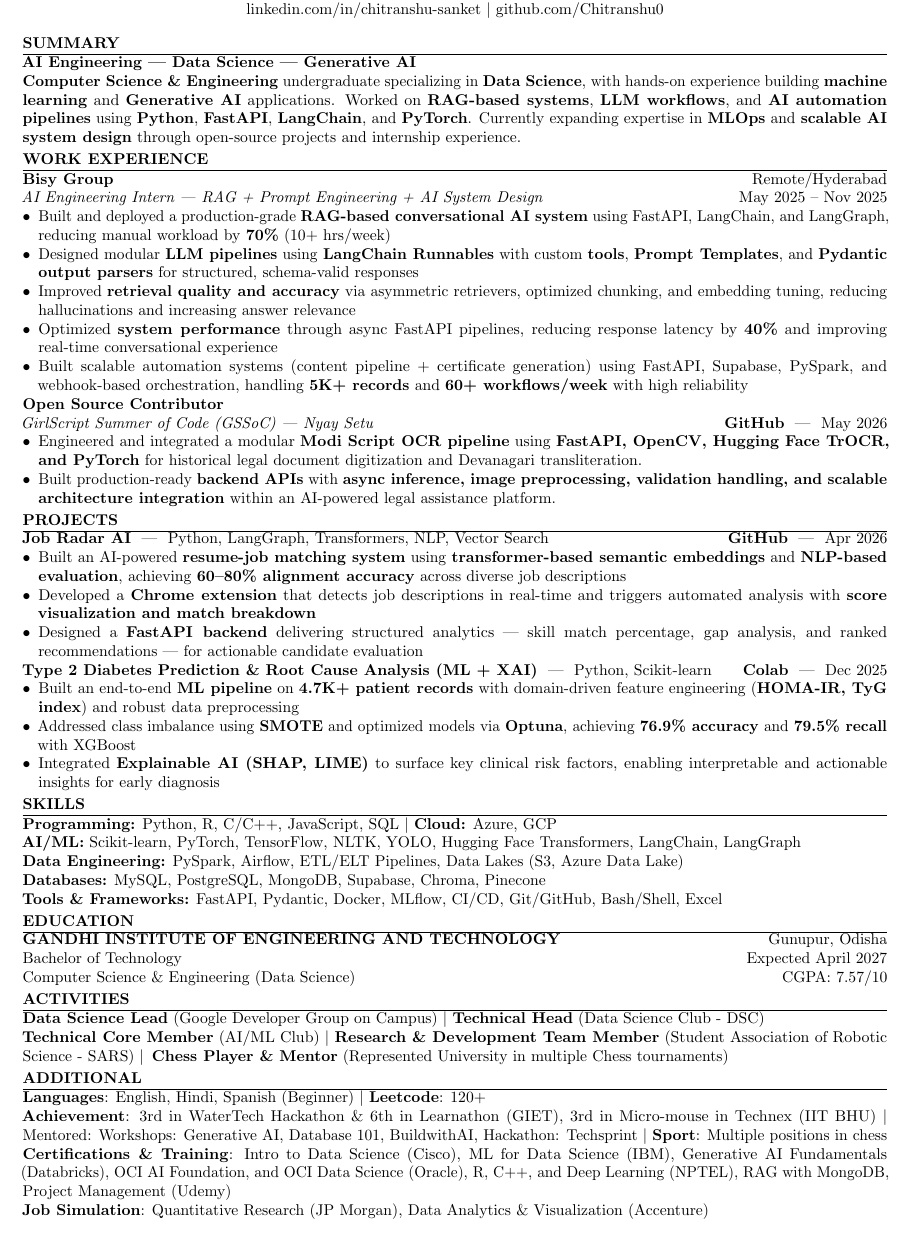
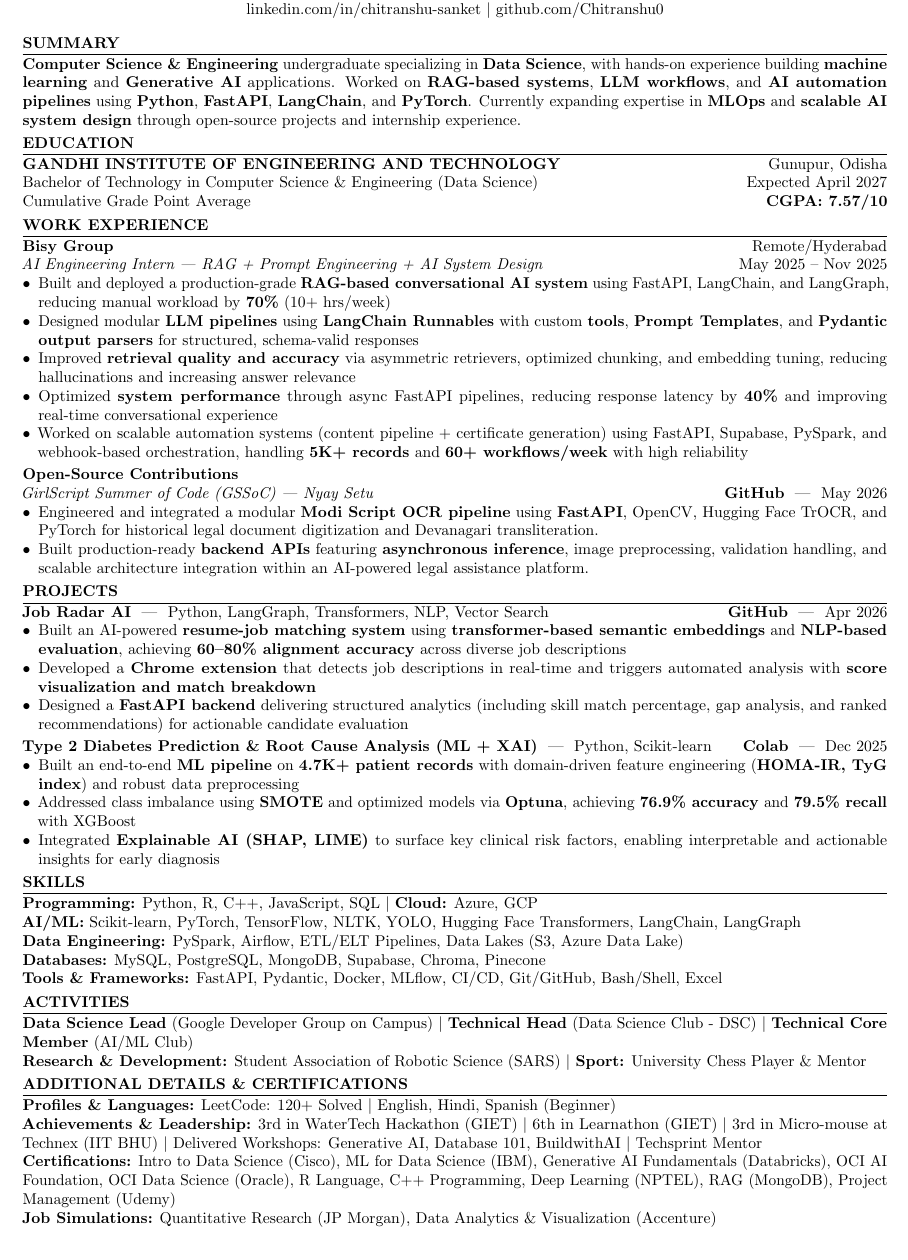
Before and after one commit to Chitranshu0/Chitranshu0, a LaTeX CV (Resume.tex): part of the page, cut so that both start at the same text. Compiled offline with pdfLaTeX.

Commit message:
Gemini changes
Updated resume formatting and content, including education and experience sections.

```diff
--- a/Resume.tex
+++ b/Resume.tex
@@ -16,7 +16,7 @@
 
 % Section formatting
 \titleformat{\section}{\normalsize\bfseries}{}{0em}{}[\titlerule]
-\titlespacing{\section}{0pt}{2pt}{1pt}
+\titlespacing{\section}{0pt}{3pt}{2pt}
 
 % Tight item spacing
 \setlist[itemize]{leftmargin=*, itemsep=0pt, topsep=0pt, parsep=0pt, partopsep=0pt}
@@ -30,7 +30,7 @@
 %==================== HEADER ====================
 \begin{center}
     {\LARGE \textbf{CHITRANSHU SANKET}} \\
-    Bhubaneswar, Odisha \quad
+    Bhubaneswar, Odisha (Open to Relocation) \quad
     \textbar \quad +91 7088153650 \quad
     \textbar \quad \href{mailto:sinhachitranshu40@gmail.com}{sinhachitranshu40@gmail.com} \\
     \href{https://www.linkedin.com/in/chitranshu-sanket}{linkedin.com/in/chitranshu-sanket}
@@ -40,46 +40,46 @@
 
 %==================== SUMMARY ====================
 \section*{SUMMARY}
+\textbf{Computer Science \& Engineering} undergraduate specializing in \textbf{Data Science}, with hands-on experience building \textbf{machine learning} and \textbf{Generative AI} applications. Worked on \textbf{RAG-based systems}, \textbf{LLM workflows}, and \textbf{AI automation pipelines} using \textbf{Python}, \textbf{FastAPI}, \textbf{LangChain}, and \textbf{PyTorch}. Currently expanding expertise in \textbf{MLOps} and \textbf{scalable AI system design} through open-source projects and internship experience.
 
-\textbf{AI Engineering | Data Science | Generative AI}
-
-\textbf{Computer Science \& Engineering} undergraduate specializing in \textbf{Data Science}, with hands-on experience building \textbf{machine learning} and \textbf{Generative AI} applications. Worked on \textbf{RAG-based systems}, \textbf{LLM workflows}, and \textbf{AI automation pipelines} using \textbf{Python}, \textbf{FastAPI}, \textbf{LangChain}, and \textbf{PyTorch}. Currently expanding expertise in \textbf{MLOps} and \textbf{scalable AI system design} through open-source projects and internship experience.
+%==================== EDUCATION ====================
+\section*{EDUCATION}
+\textbf{GANDHI INSTITUTE OF ENGINEERING AND TECHNOLOGY} \hfill Gunupur, Odisha \\
+Bachelor of Technology in Computer Science \& Engineering (Data Science) \hfill Expected April 2027 \\
+Cumulative Grade Point Average \hfill \textbf{CGPA: 7.57/10}
 
 %==================== EXPERIENCE ====================
 \section*{WORK EXPERIENCE}
 
 \textbf{Bisy Group} \hfill Remote/Hyderabad \\
-\textit{AI Engineering Intern | RAG + Prompt Engineering + AI System Design}
-\hfill May 2025 -- Nov 2025
-
+\textit{AI Engineering Intern | RAG + Prompt Engineering + AI System Design} \hfill May 2025 -- Nov 2025
 \begin{itemize}
 \item Built and deployed a production-grade \textbf{RAG-based conversational AI system} using FastAPI, LangChain, and LangGraph, reducing manual workload by \textbf{70\%} (10+ hrs/week)
 \item Designed modular \textbf{LLM pipelines} using \textbf{LangChain Runnables} with custom \textbf{tools}, \textbf{Prompt Templates}, and \textbf{Pydantic output parsers} for structured, schema-valid responses
 \item Improved \textbf{retrieval quality and accuracy} via asymmetric retrievers, optimized chunking, and embedding tuning, reducing hallucinations and increasing answer relevance
 \item Optimized \textbf{system performance} through async FastAPI pipelines, reducing response latency by \textbf{40\%} and improving real-time conversational experience
-\item Built scalable automation systems (content pipeline + certificate generation) using FastAPI, Supabase, PySpark, and webhook-based orchestration, handling \textbf{5K+ records} and \textbf{60+ workflows/week} with high reliability
+\item Worked on scalable automation systems (content pipeline + certificate generation) using FastAPI, Supabase, PySpark, and webhook-based orchestration, handling \textbf{5K+ records} and \textbf{60+ workflows/week} with high reliability
 \end{itemize}
 
-\textbf{Open Source Contributor} \\
-\textit{GirlScript Summer of Code (GSSoC) | Nyay Setu}
-\hfill \href{https://github.com/viru0909-dev/nyay-setu-working/pull/249#pullrequestreview-4287195395}{\textbf{GitHub}} \ | \ May 2026
-
+\vspace{2pt}
+\textbf{Open-Source Contributions} \\
+\textit{GirlScript Summer of Code (GSSoC) | Nyay Setu} \hfill \href{https://github.com/viru0909-dev/nyay-setu-working/pull/249#pullrequestreview-4287195395}{\textbf{GitHub}} \ | \ May 2026
 \begin{itemize}
-\item Engineered and integrated a modular \textbf{Modi Script OCR pipeline} using \textbf{FastAPI, OpenCV, Hugging Face TrOCR, and PyTorch} for historical legal document digitization and Devanagari transliteration.
-
-\item Built production-ready \textbf{backend APIs} with \textbf{async inference, image preprocessing, validation handling, and scalable architecture integration} within an AI-powered legal assistance platform.
+    \item Engineered and integrated a modular \textbf{Modi Script OCR pipeline} using \textbf{FastAPI}, OpenCV, Hugging Face TrOCR, and PyTorch for historical legal document digitization and Devanagari transliteration.
+    \item Built production-ready \textbf{backend APIs} featuring \textbf{asynchronous inference}, image preprocessing, validation handling, and scalable architecture integration within an AI-powered legal assistance platform.
 \end{itemize}
 
 %==================== PROJECTS ====================
 \section*{PROJECTS}
-\textbf{Job Radar AI} \ | \ Python, LangGraph, Transformers, NLP, Vector Search   \hfill \href{https://github.com/Chitranshu0/job-radar-ai}{\textbf{GitHub}} \ | \ Apr 2026
+\textbf{Job Radar AI} \ | \ Python, LangGraph, Transformers, NLP, Vector Search \hfill \href{https://github.com/Chitranshu0/job-radar-ai}{\textbf{GitHub}} \ | \ Apr 2026
 \begin{itemize}
 \item Built an AI-powered \textbf{resume-job matching system} using \textbf{transformer-based semantic embeddings} and \textbf{NLP-based evaluation}, achieving \textbf{60--80\% alignment accuracy} across diverse job descriptions
 \item Developed a \textbf{Chrome extension} that detects job descriptions in real-time and triggers automated analysis with \textbf{score visualization and match breakdown}
-\item Designed a \textbf{FastAPI backend} delivering structured analytics — skill match percentage, gap analysis, and ranked recommendations — for actionable candidate evaluation
+\item Designed a \textbf{FastAPI backend} delivering structured analytics (including skill match percentage, gap analysis, and ranked recommendations) for actionable candidate evaluation
 \end{itemize}
 
-\textbf{Type 2 Diabetes Prediction \& Root Cause Analysis (ML + XAI)} \ | \ Python, Scikit-learn  \hfill  \href{https://colab.research.google.com/drive/1ezmS7O8uzaDSUYd46a-CWHH5B3bJJ6Pi?usp=sharing}{\textbf{Colab}} \ | \ Dec 2025
+\vspace{2pt}
+\textbf{Type 2 Diabetes Prediction \& Root Cause Analysis (ML + XAI)} \ | \ Python, Scikit-learn \hfill  \href{https://colab.research.google.com/drive/1ezmS7O8uzaDSUYd46a-CWHH5B3bJJ6Pi?usp=sharing}{\textbf{Colab}} \ | \ Dec 2025
 \begin{itemize}
 \item Built an end-to-end \textbf{ML pipeline} on \textbf{4.7K+ patient records} with domain-driven feature engineering (\textbf{HOMA-IR, TyG index}) and robust data preprocessing
 \item Addressed class imbalance using \textbf{SMOTE} and optimized models via \textbf{Optuna}, achieving \textbf{76.9\% accuracy} and \textbf{79.5\% recall} with XGBoost
@@ -88,49 +88,34 @@
 
 %==================== SKILLS ====================
 \section*{SKILLS}
-
-\textbf{Programming:} Python, R, C/C++, JavaScript, SQL \textbar\ \textbf{Cloud:} Azure, GCP \\
-\textbf{AI/ML:} Scikit-learn, PyTorch, TensorFlow, NLTK, YOLO,
-Hugging Face Transformers, LangChain, LangGraph \\
+\textbf{Programming:} Python, R, C++, JavaScript, SQL \textbar\ \textbf{Cloud:} Azure, GCP \\
+\textbf{AI/ML:} Scikit-learn, PyTorch, TensorFlow, NLTK, YOLO, Hugging Face Transformers, LangChain, LangGraph \\
 \textbf{Data Engineering:} PySpark, Airflow, ETL/ELT Pipelines, Data Lakes (S3, Azure Data Lake) \\
 \textbf{Databases:} MySQL, PostgreSQL, MongoDB, Supabase, Chroma, Pinecone \\
 \textbf{Tools \& Frameworks:} FastAPI, Pydantic, Docker, MLflow, CI/CD, Git/GitHub, Bash/Shell, Excel
 
-%==================== EDUCATION ====================
-\section*{EDUCATION}
-
-\textbf{GANDHI INSTITUTE OF ENGINEERING AND TECHNOLOGY} \hfill Gunupur, Odisha \\
-Bachelor of Technology \hfill Expected April 2027 \\
-Computer Science \& Engineering (Data Science) \hfill CGPA: 7.57/10
-
 %==================== ACTIVITIES ====================
 \section*{ACTIVITIES}
-
-\textbf{Data Science Lead} (\href{https://gdg.community.dev/u/m534t4/}{Google Developer Group on Campus}) \textbar\ \textbf{Technical Head} (Data Science Club - DSC) \\
-\textbf{Technical Core Member} (AI/ML Club) \textbar\
-\textbf{Research \& Development Team Member} (Student Association of Robotic Science - SARS) \textbar\,
-\textbf{Chess Player \& Mentor} (Represented University in multiple Chess tournaments)
-
+\textbf{Data Science Lead} (\href{https://gdg.community.dev/u/m534t4/}{Google Developer Group on Campus}) \textbar\ \textbf{Technical Head} (Data Science Club - DSC) \textbar\ \textbf{Technical Core Member} (AI/ML Club) \\
+\textbf{Research \& Development:} Student Association of Robotic Science (SARS) \textbar\ \textbf{Sport:} University Chess Player \& Mentor
 
 %==================== ADDITIONAL ====================
-\section*{ADDITIONAL}
-
-\textbf{Languages}: English, Hindi, Spanish (Beginner) \textbar\ \textbf{Leetcode}: 120+\\
-\textbf{Achievement}: 3rd in WaterTech Hackathon \& 6th in Learnathon (GIET), 3rd in Micro-mouse in Technex (IIT BHU) \textbar\ Mentored: Workshops: Generative AI, Database 101, BuildwithAI, Hackathon: Techsprint \textbar\ \textbf{Sport}: Multiple positions in chess \\
-\textbf{Certifications \& Training}:
+\section*{ADDITIONAL DETAILS \& CERTIFICATIONS}
+\textbf{Profiles \& Languages:} LeetCode: 120+ Solved \textbar\ English, Hindi, Spanish (Beginner) \\
+\textbf{Achievements \& Leadership:} 3rd in WaterTech Hackathon (GIET) \textbar\ 6th in Learnathon (GIET) \textbar\ 3rd in Micro-mouse at Technex (IIT BHU) \textbar\ Delivered Workshops: Generative AI, Database 101, BuildwithAI \textbar\ Techsprint Mentor \\
+\textbf{Certifications:}
 \href{https://www.credly.com/badges/17c90d86-9797-4798-a088-4dcf9361e75b/linked_in_profile}{Intro to Data Science (Cisco)},
 \href{https://www.credly.com/badges/5c756b63-478c-44eb-aea7-790aa632a77d/linked_in_profile}{ML for Data Science (IBM)},
 \href{https://credentials.databricks.com/3f760a8d-9602-4faa-a69d-d10ee529c6fe}{Generative AI Fundamentals (Databricks)},
-\href{https://catalog-education.oracle.com/ords/certview/sharebadge?id=A74BAEE475B2B42837E76DEDAA9BDBA2C95F9BE379458867CF229D072955FB08}{OCI AI Foundation}, and
+\href{https://catalog-education.oracle.com/ords/certview/sharebadge?id=A74BAEE475B2B42837E76DEDAA9BDBA2C95F9BE379458867CF229D072955FB08}{OCI AI Foundation},
 \href{https://catalog-education.oracle.com/pls/certview/sharebadge?id=CDED7695B5FAE61AB79E787BBC190F5B0DB7BDA920000CDAF4A18AA46F7BC96A}{OCI Data Science (Oracle)},
-\href{https://archive.nptel.ac.in/content/noc/NOC25/SEM2/Ecertificates/111/noc25-ma100/Course/NPTEL25MA100S65720006810259477.pdf}{R},
-\href{https://archive.nptel.ac.in/content/noc/NOC25/SEM1/Ecertificates/106/noc25-cs58/Course/NPTEL25CS58S44610006604438362.pdf}{C++}, and
+\href{https://archive.nptel.ac.in/content/noc/NOC25/SEM2/Ecertificates/111/noc25-ma100/Course/NPTEL25MA100S65720006810259477.pdf}{R Language},
+\href{https://archive.nptel.ac.in/content/noc/NOC25/SEM1/Ecertificates/106/noc25-cs58/Course/NPTEL25CS58S44610006604438362.pdf}{C++ Programming},
 \href{https://storage.googleapis.com/2026-mar-halltickets/certificate-generation-apr26/final/regular/noc26-cs01/NOC26CS01S105540014604244504.pdf}{Deep Learning (NPTEL)},
-\href{https://learn.mongodb.com/c/o1gCvbBOSAKMxtcYkz66ng}{RAG with MongoDB},
+\href{https://learn.mongodb.com/c/o1gCvbBOSAKMxtcYkz66ng}{RAG (MongoDB)},
 \href{https://www.udemy.com/certificate/UC-ee5e304f-64d1-4848-8470-7edc9f8d8278/}{Project Management (Udemy)} \\
-\textbf{Job Simulation}:
+\textbf{Job Simulations:}
 \href{https://www.theforage.com/completion-certificates/Sj7temL583QAYpHXD/bWqaecPDbYAwSDqJy_Sj7temL583QAYpHXD_cpZg8yhrRH7eneAvf_1764855628544_completion_certificate.pdf}{Quantitative Research (JP Morgan)},
 \href{https://www.theforage.com/completion-certificates/Accenture%20North%20America/hzmoNKtzvAzXsEqx8_Accenture%20North%20America_cpZg8yhrRH7eneAvf_1729277279654_completion_certificate.pdf}{Data Analytics \& Visualization (Accenture)}
 
-
 \end{document}
```
